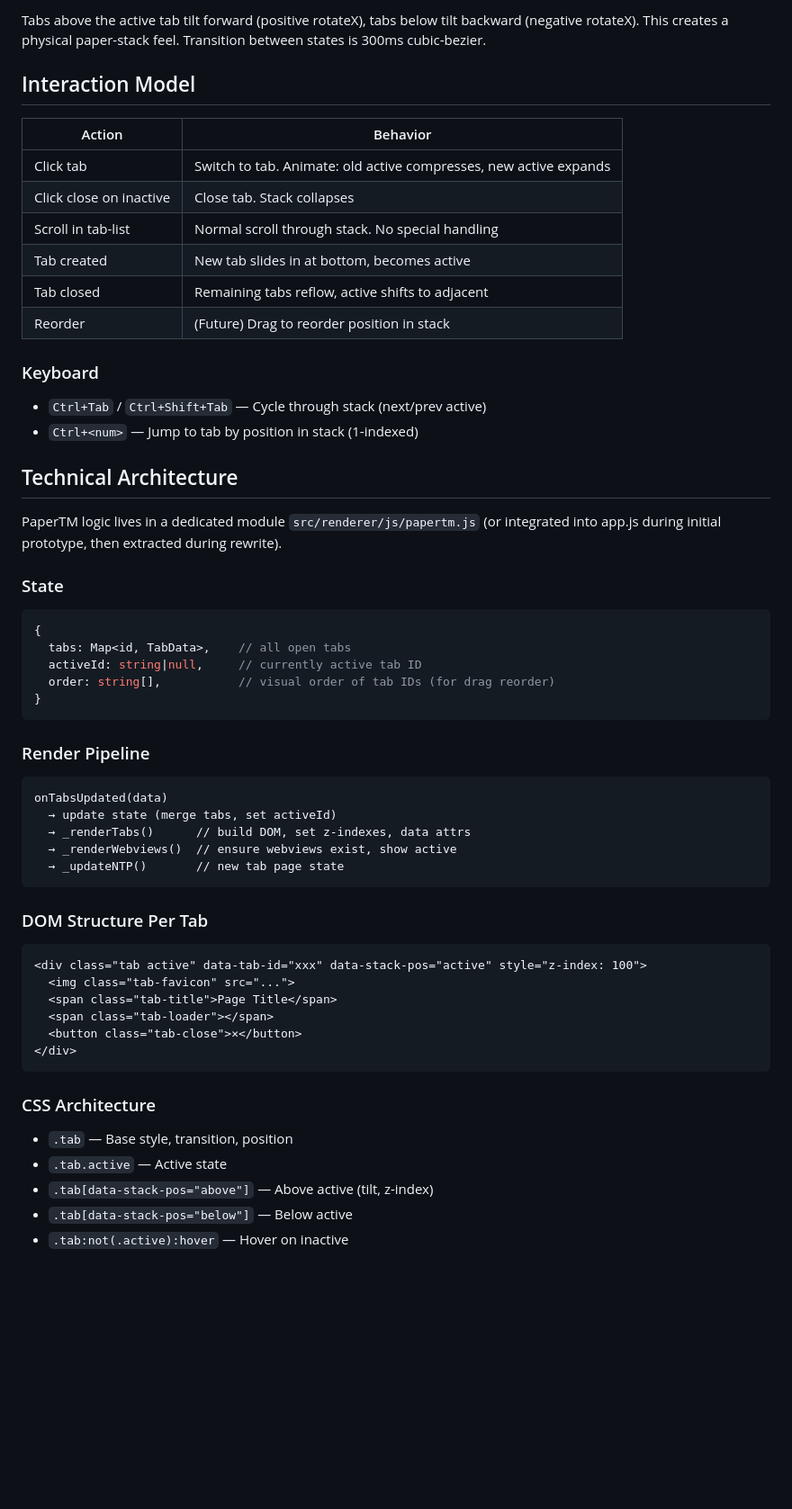
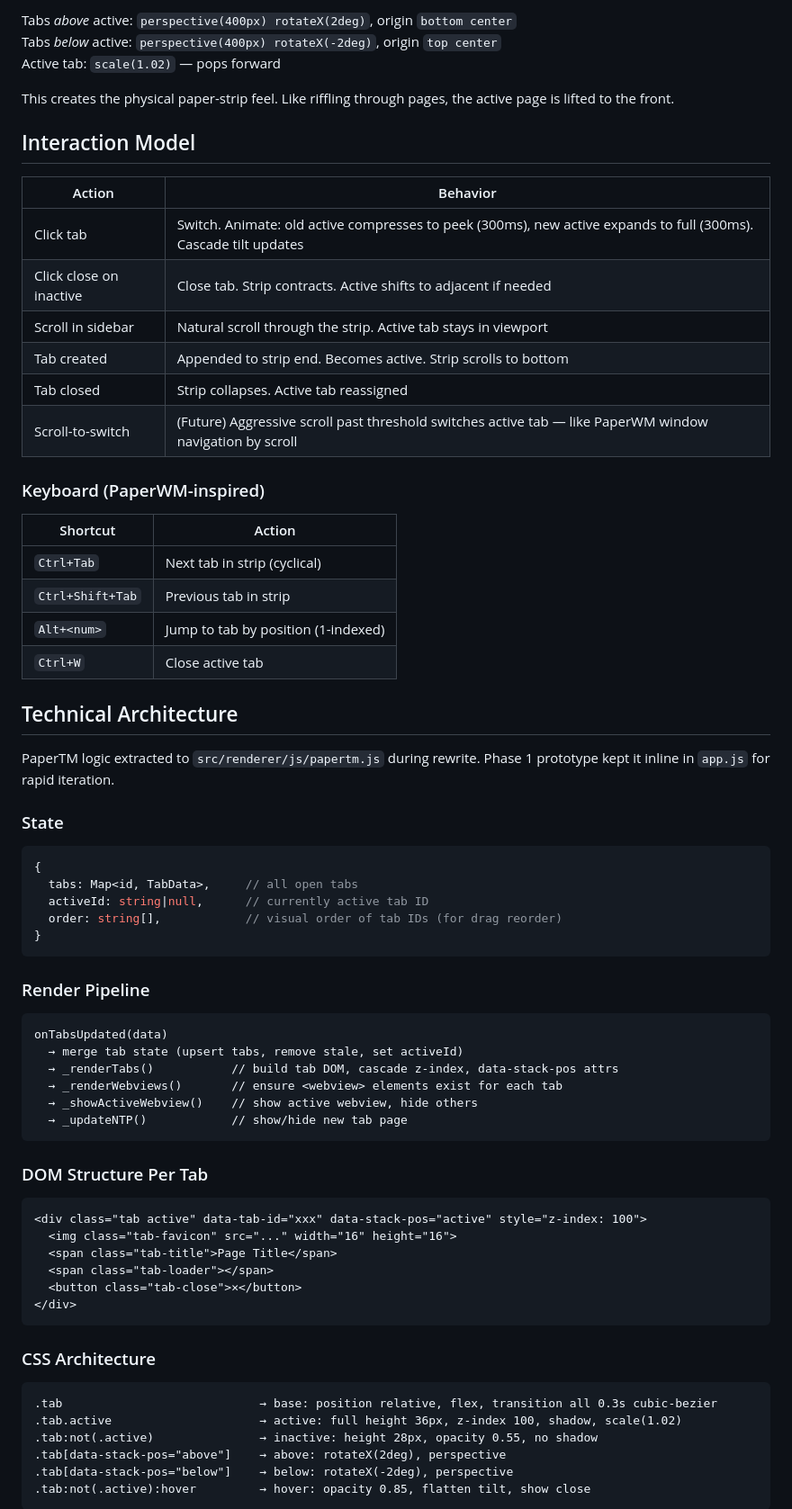
Before and after one commit to Callmeamps/Surfboard, a Markdown page: docs/papertm-spec.md, the part around one of its changes. Shown at 90% size. GitHub-like rendering; blank space fills up the shorter version.

````diff
--- a/docs/papertm-spec.md
+++ b/docs/papertm-spec.md
@@ -52,33 +71,41 @@ Inspired by PaperWM scrollable tiling and Niri's scrollable-workspace model, ada
 
-Tabs above the active tab tilt forward (positive rotateX), tabs below tilt backward (negative rotateX). This creates a physical paper-stack feel. Transition between states is 300ms cubic-bezier.
+Tabs *above* active: `perspective(400px) rotateX(2deg)`, origin `bottom center`
+Tabs *below* active: `perspective(400px) rotateX(-2deg)`, origin `top center`
+Active tab: `scale(1.02)` — pops forward
+
+This creates the physical paper-strip feel. Like riffling through pages, the active page is lifted to the front.
 
 ## Interaction Model
 
 | Action | Behavior |
 |--------|----------|
-| Click tab | Switch to tab. Animate: old active compresses, new active expands |
-| Click close on inactive | Close tab. Stack collapses |
-| Scroll in tab-list | Normal scroll through stack. No special handling |
-| Tab created | New tab slides in at bottom, becomes active |
-| Tab closed | Remaining tabs reflow, active shifts to adjacent |
-| Reorder | (Future) Drag to reorder position in stack |
+| Click tab | Switch. Animate: old active compresses to peek (300ms), new active expands to full (300ms). Cascade tilt updates |
+| Click close on inactive | Close tab. Strip contracts. Active shifts to adjacent if needed |
+| Scroll in sidebar | Natural scroll through the strip. Active tab stays in viewport |
+| Tab created | Appended to strip end. Becomes active. Strip scrolls to bottom |
+| Tab closed | Strip collapses. Active tab reassigned |
+| Scroll-to-switch | (Future) Aggressive scroll past threshold switches active tab — like PaperWM window navigation by scroll |
 
-### Keyboard
+### Keyboard (PaperWM-inspired)
 
-- `Ctrl+Tab` / `Ctrl+Shift+Tab` — Cycle through stack (next/prev active)
-- `Ctrl+<num>` — Jump to tab by position in stack (1-indexed)
+| Shortcut | Action |
+|----------|--------|
+| `Ctrl+Tab` | Next tab in strip (cyclical) |
+| `Ctrl+Shift+Tab` | Previous tab in strip |
+| `Alt+<num>` | Jump to tab by position (1-indexed) |
+| `Ctrl+W` | Close active tab |
 
 ## Technical Architecture
 
-PaperTM logic lives in a dedicated module `src/renderer/js/papertm.js` (or integrated into app.js during initial prototype, then extracted during rewrite).
+PaperTM logic extracted to `src/renderer/js/papertm.js` during rewrite. Phase 1 prototype kept it inline in `app.js` for rapid iteration.
 
 ### State
 
 ```js
 {
-  tabs: Map<id, TabData>,    // all open tabs
-  activeId: string|null,     // currently active tab ID
-  order: string[],           // visual order of tab IDs (for drag reorder)
+  tabs: Map<id, TabData>,     // all open tabs
+  activeId: string|null,      // currently active tab ID
+  order: string[],            // visual order of tab IDs (for drag reorder)
 }
 ```
 
@@ -86,17 +113,18 @@ PaperTM logic lives in a dedicated module `src/renderer/js/papertm.js` (or integ
 
 ```
 onTabsUpdated(data)
-  → update state (merge tabs, set activeId)
-  → _renderTabs()      // build DOM, set z-indexes, data attrs
-  → _renderWebviews()  // ensure webviews exist, show active
-  → _updateNTP()       // new tab page state
+  → merge tab state (upsert tabs, remove stale, set activeId)
+  → _renderTabs()           // build tab DOM, cascade z-index, data-stack-pos attrs
+  → _renderWebviews()       // ensure <webview> elements exist for each tab
+  → _showActiveWebview()    // show active webview, hide others
+  → _updateNTP()            // show/hide new tab page
 ```
 
 ### DOM Structure Per Tab
 
 ```html
 <div class="tab active" data-tab-id="xxx" data-stack-pos="active" style="z-index: 100">
-  <img class="tab-favicon" src="...">
+  <img class="tab-favicon" src="..." width="16" height="16">
   <span class="tab-title">Page Title</span>
   <span class="tab-loader"></span>
   <button class="tab-close">✕</button>
@@ -105,9 +133,12 @@ onTabsUpdated(data)
 
 ### CSS Architecture
 
-- `.tab` — Base style, transition, position
-- `.tab.active` — Active state
-- `.tab[data-stack-pos="above"]` — Above active (tilt, z-index)
-- `.tab[data-stack-pos="below"]` — Below active
-- `.tab:not(.active):hover` — Hover on inactive
+```
+.tab                            → base: position relative, flex, transition all 0.3s cubic-bezier
+.tab.active                     → active: full height 36px, z-index 100, shadow, scale(1.02)
+.tab:not(.active)               → inactive: height 28px, opacity 0.55, no shadow
+.tab[data-stack-pos="above"]    → above: rotateX(2deg), perspective
+.tab[data-stack-pos="below"]    → below: rotateX(-2deg), perspective
+.tab:not(.active):hover         → hover: opacity 0.85, flatten tilt, show close
+```
 
````
Also changed, not shown: other parts of docs/papertm-spec.md (+87 -43 lines).
